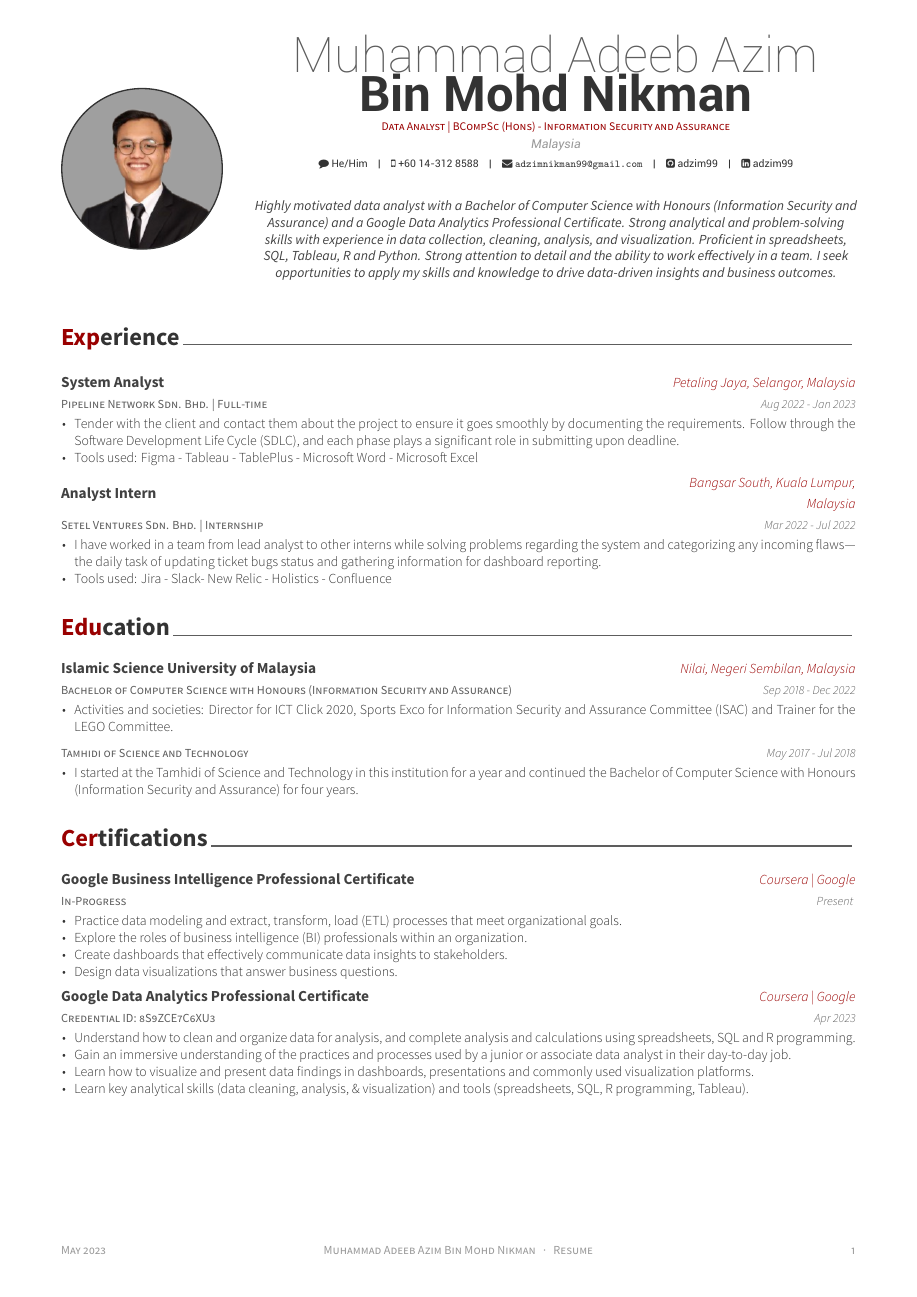
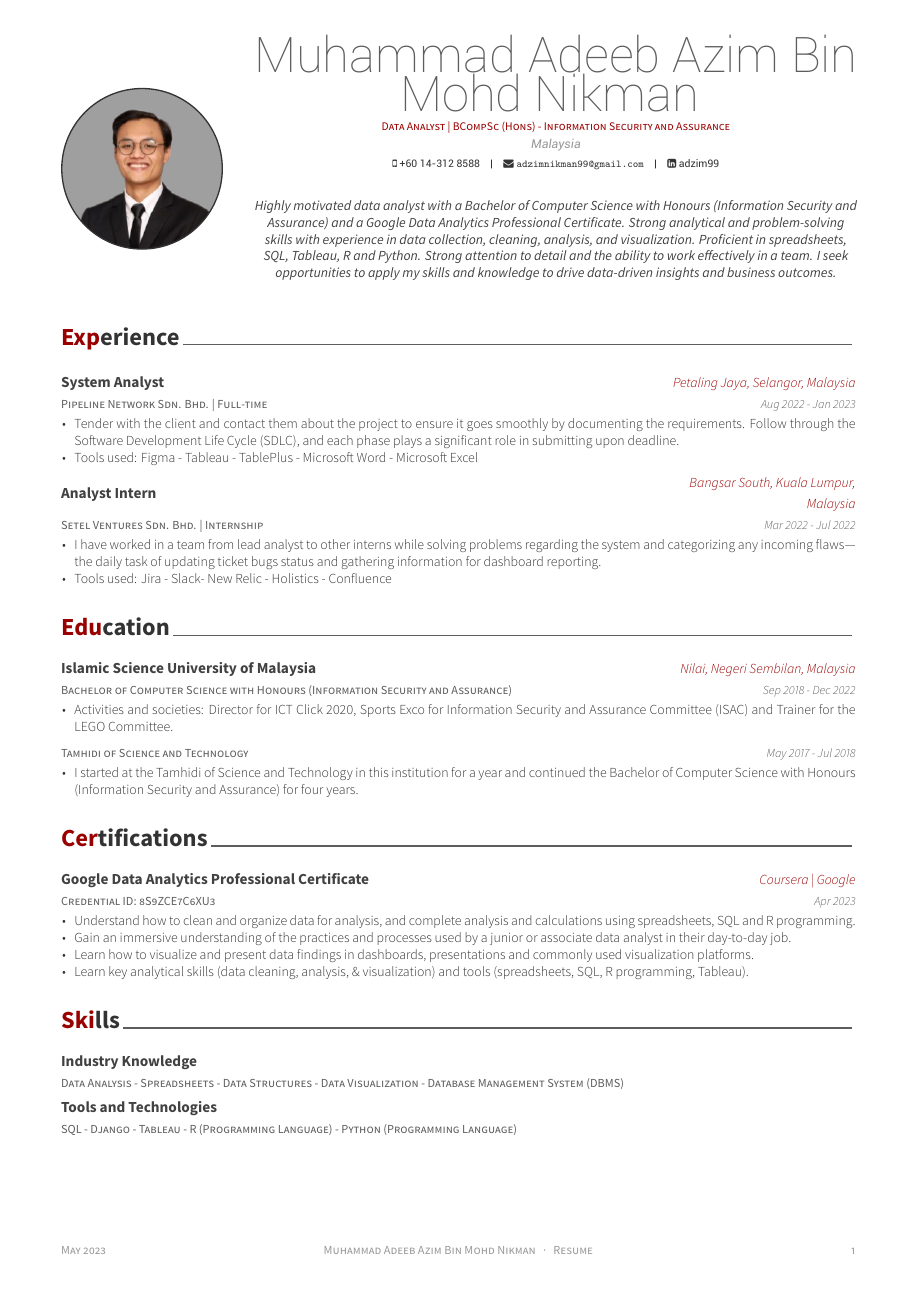
Before and after one commit to adzim99/CV-Adeeb, an R Markdown document (resume_adeeb_nikman/resume_adeeb_nikman.Rmd): page 1 of 2. The pictures show the output file resume_adeeb_nikman/resume_adeeb_nikman.pdf that the author committed with the source.

Commit message:
updated resume

````diff
--- a/r/data.r
+++ b/r/data.r
@@ -14,10 +14,10 @@ education <- tribble(
 
 certifications <- tribble(
   ~area, ~accomplishment, ~Month, ~Year, ~where, ~detail,
-  "Google Business Intelligence Professional Certificate", "In-Progress", "Present", NA, "Coursera | Google", "Practice data modeling and extract, transform, load (ETL) processes that meet organizational goals.",
-  "Google Business Intelligence Professional Certificate", "In-Progress", "Present", NA, "Coursera | Google", "Explore the roles of business intelligence (BI) professionals within an organization.",
-  "Google Business Intelligence Professional Certificate", "In-Progress", "Present", NA, "Coursera | Google", "Create dashboards that effectively communicate data insights to stakeholders.",
-  "Google Business Intelligence Professional Certificate", "In-Progress", "Present", NA, "Coursera | Google", "Design data visualizations that answer business questions.",
+  # "Google Business Intelligence Professional Certificate", "In-Progress", "Present", NA, "Coursera | Google", "Practice data modeling and extract, transform, load (ETL) processes that meet organizational goals.",
+  # "Google Business Intelligence Professional Certificate", "In-Progress", "Present", NA, "Coursera | Google", "Explore the roles of business intelligence (BI) professionals within an organization.",
+  # "Google Business Intelligence Professional Certificate", "In-Progress", "Present", NA, "Coursera | Google", "Create dashboards that effectively communicate data insights to stakeholders.",
+  # "Google Business Intelligence Professional Certificate", "In-Progress", "Present", NA, "Coursera | Google", "Design data visualizations that answer business questions.",
   "Google Data Analytics Professional Certificate", "Credential ID: 8S9ZCE7C6XU3", "Apr", 2023, "Coursera | Google", "Understand how to clean and organize data for analysis, and complete analysis and calculations using spreadsheets, SQL and R programming.",
   "Google Data Analytics Professional Certificate", "Credential ID: 8S9ZCE7C6XU3", "Apr", 2023, "Coursera | Google", "Gain an immersive understanding of the practices and processes used by a junior or associate data analyst in their day-to-day job.",
   "Google Data Analytics Professional Certificate", "Credential ID: 8S9ZCE7C6XU3", "Apr", 2023, "Coursera | Google", "Learn how to visualize and present data findings in dashboards, presentations and commonly used visualization platforms.",
--- a/resume_adeeb_nikman/resume_adeeb_nikman.Rmd
+++ b/resume_adeeb_nikman/resume_adeeb_nikman.Rmd
@@ -1,14 +1,14 @@
 ---
-name: Muhammad Adeeb Azim
-surname: Bin Mohd Nikman
+name: Muhammad Adeeb Azim Bin Mohd Nikman
+# surname: Bin Mohd Nikman
 position: "Data Analyst | BCompSc (Hons) - Information Security and Assurance"
 address: "Malaysia"
 profilepic: "./img/me.png"
-pronouns: He/Him
 phone: +60 14-312 8588
 email: "adzimnikman99@gmail.com"
 linkedin: adzim99
-github: adzim99
+# github: adzim99
+# pronouns: He/Him
 date: "`r format(Sys.time(), '%B %Y')`"
 headcolor: 990000
 aboutme: "Highly motivated data analyst with a Bachelor of Computer Science with Honours (Information Security and Assurance) and a Google Data Analytics Professional Certificate. Strong analytical and problem-solving skills with experience in data collection, cleaning, analysis, and visualization. Proficient in spreadsheets, SQL, Tableau, R and Python. Strong attention to detail and the ability to work effectively in a team. I seek opportunities to apply my skills and knowledge to drive data-driven insights and business outcomes."
@@ -82,8 +82,6 @@ certifications %>%
 
 ```
 
-\newpage
-
 # Skills
 
 ```{r SKILLS}
@@ -95,6 +93,8 @@ skills %>%
   )
 
 ```
+
+\newpage
 
 # Projects
 
````
Also changed, not shown: resume_adeeb_nikman/resume_adeeb_nikman.pdf.
